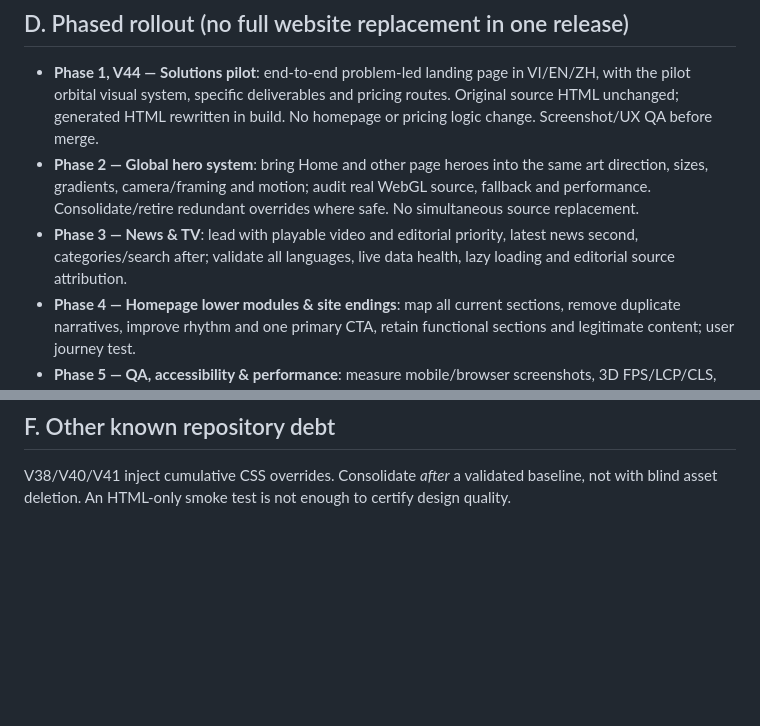
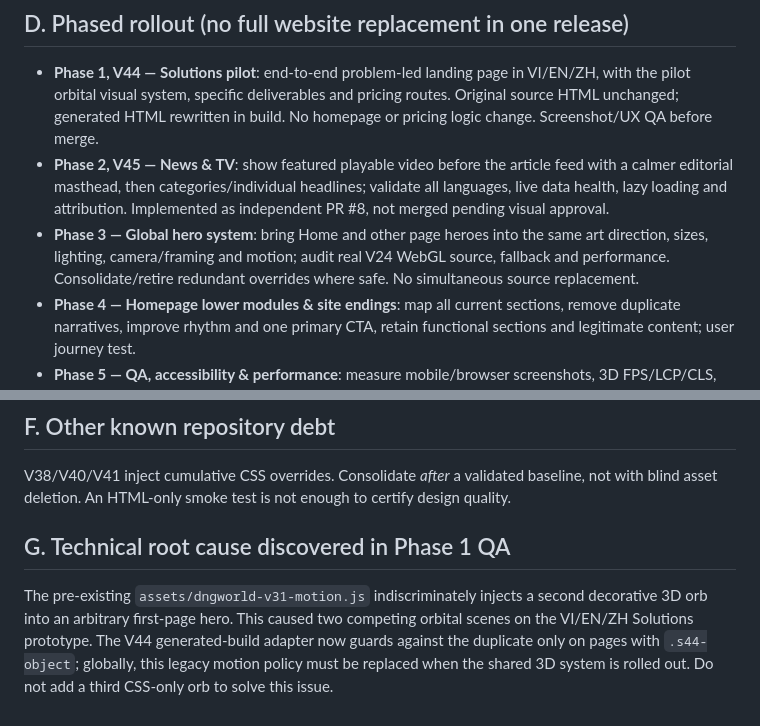
Before and after one commit to DNG-WORLD/DNG-WORLD, a Markdown page: docs/V44_REDESIGN_MASTERPLAN.md, 2 parts joined by grey strips. Drawn GitHub-style; blank space fills up the shorter version.

Commit message:
docs(redesign): align phase order and document double-3D root cause

```diff
--- a/docs/V44_REDESIGN_MASTERPLAN.md
+++ b/docs/V44_REDESIGN_MASTERPLAN.md
@@ -22,8 +22,8 @@ The objective is **qualified conversations**, not a static beauty page. Every se
 
 ## D. Phased rollout (no full website replacement in one release)
 - **Phase 1, V44 — Solutions pilot**: end-to-end problem-led landing page in VI/EN/ZH, with the pilot orbital visual system, specific deliverables and pricing routes. Original source HTML unchanged; generated HTML rewritten in build. No homepage or pricing logic change. Screenshot/UX QA before merge.
-- **Phase 2 — Global hero system**: bring Home and other page heroes into the same art direction, sizes, gradients, camera/framing and motion; audit real WebGL source, fallback and performance. Consolidate/retire redundant overrides where safe. No simultaneous source replacement.
-- **Phase 3 — News & TV**: lead with playable video and editorial priority, latest news second, categories/search after; validate all languages, live data health, lazy loading and editorial source attribution.
+- **Phase 2, V45 — News & TV**: show featured playable video before the article feed with a calmer editorial masthead, then categories/individual headlines; validate all languages, live data health, lazy loading and attribution. Implemented as independent PR #8, not merged pending visual approval.
+- **Phase 3 — Global hero system**: bring Home and other page heroes into the same art direction, sizes, lighting, camera/framing and motion; audit real V24 WebGL source, fallback and performance. Consolidate/retire redundant overrides where safe. No simultaneous source replacement.
 - **Phase 4 — Homepage lower modules & site endings**: map all current sections, remove duplicate narratives, improve rhythm and one primary CTA, retain functional sections and legitimate content; user journey test.
 - **Phase 5 — QA, accessibility & performance**: measure mobile/browser screenshots, 3D FPS/LCP/CLS, color contrast, keyboard navigation and conversion events; update only proven unnecessary assets.
 
@@ -38,3 +38,6 @@ The objective is **qualified conversations**, not a static beauty page. Every se
 
 ## F. Other known repository debt
 V38/V40/V41 inject cumulative CSS overrides. Consolidate *after* a validated baseline, not with blind asset deletion. An HTML-only smoke test is not enough to certify design quality.
+
+## G. Technical root cause discovered in Phase 1 QA
+The pre-existing `assets/dngworld-v31-motion.js` indiscriminately injects a second decorative 3D orb into an arbitrary first-page hero. This caused two competing orbital scenes on the VI/EN/ZH Solutions prototype. The V44 generated-build adapter now guards against the duplicate only on pages with `.s44-object`; globally, this legacy motion policy must be replaced when the shared 3D system is rolled out. Do not add a third CSS-only orb to solve this issue.
```
